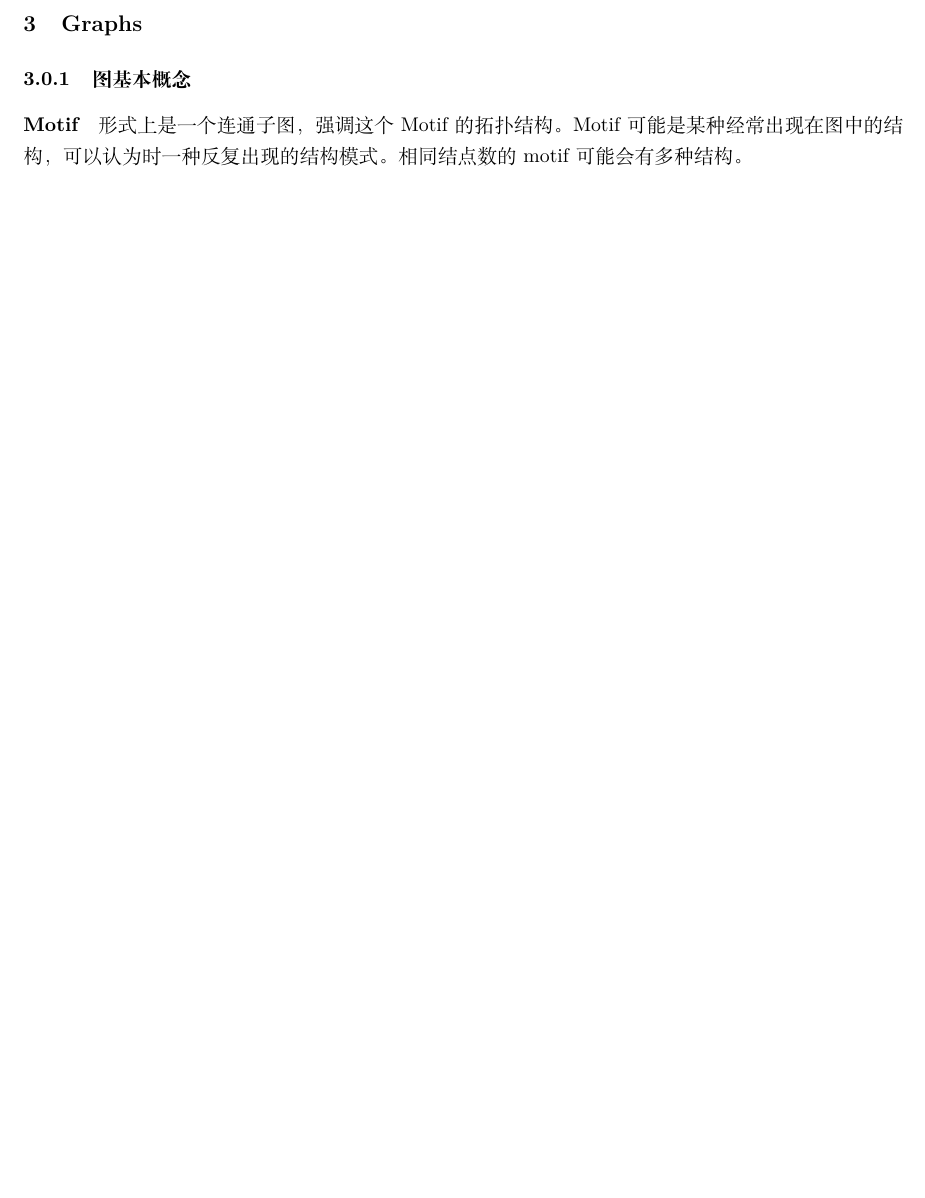
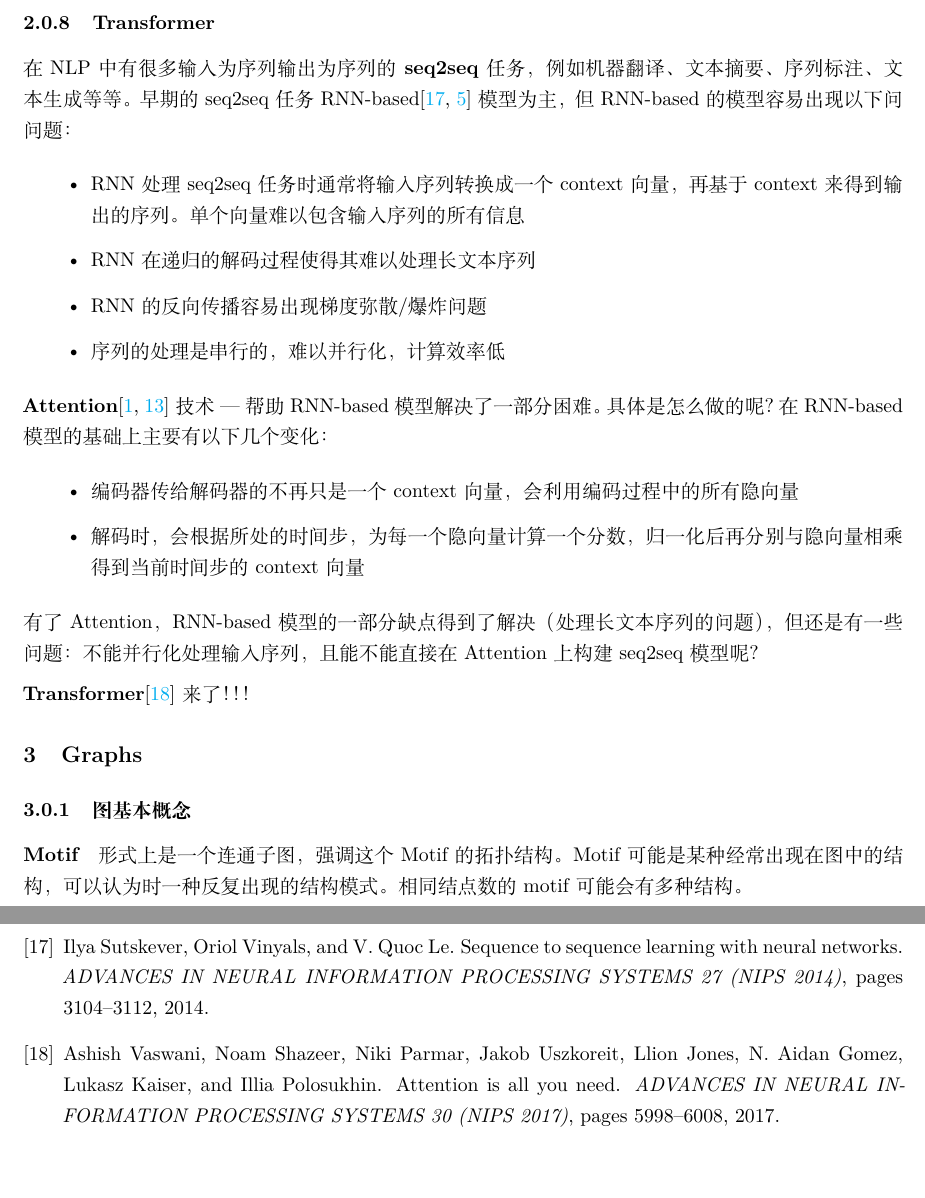
Before and after one commit to GZYZG/LearningLog, a LaTeX paper (main.tex, which reads body/ML/NLP.tex, references.bib): part of page 34 of 61 before the commit and two parts of pages 34 and 63 of 63 after it, the two joined at a grey line, cut at the place of the change, the shorter picture padded with empty space. The pictures show the PDF file main.pdf that the author committed with the source.

Commit message:
update --- NLP/Transformer while attending [DataWhale's study program](https://datawhalechina.github.io/learn-nlp-with-transformers/#/)

```diff
--- a/body/ML/NLP.tex
+++ b/body/ML/NLP.tex
@@ -119,3 +119,22 @@ $p(Y=c_k)$是很好计算的，只需要统计训练数据中类别为$c_k$的
 \paragraph{依存句法树}关注的是句子中词语之间的语法关联系，并将其约束为树形结构。在句子中，如果一个词语修饰另一个词语，则称修饰词为从属词，被修饰词为支配词，两者之间的语法关系称为依存关系，在可视化时，由支配词指向从属词。依存句法树描述了句子中的各个词之间的依赖关系，一般约定同一个词不能依存于多个词。
 
 \textbf{复合性原理}：一个复杂表达式的意义是由其各组成部分的意义以及结合它们的规则决定的。通过将句子分解为短语、分解短语为单词，下游应用会得到更多更深层次的结构化信息。
+
+\subsubsection{Transformer}
+在NLP中有很多输入为序列输出为序列的\textbf{seq2seq}任务，例如机器翻译、文本摘要、序列标注、文本生成等等。早期的seq2seq任务RNN-based\cite{sutskever2014sequence, cho2014learning}模型为主，但RNN-based的模型容易出现以下问问题：
+\begin{itemize}
+	\item RNN处理seq2seq任务时通常将输入序列转换成一个context向量，再基于context来得到输出的序列。单个向量难以包含输入序列的所有信息
+	\item RNN在递归的解码过程使得其难以处理长文本序列
+	\item RNN的反向传播容易出现梯度弥散/爆炸问题
+	\item 序列的处理是串行的，难以并行化，计算效率低
+\end{itemize}
+\textbf{Attention}\cite{bahdanau2016neural, luong2015effective}技术 --- 帮助RNN-based模型解决了一部分困难。具体是怎么做的呢？在RNN-based模型的基础上主要有以下几个变化：
+\begin{itemize}
+	\item 编码器传给解码器的不再只是一个context向量，会利用编码过程中的所有隐向量
+	\item 解码时，会根据所处的时间步，为每一个隐向量计算一个分数，归一化后再分别与隐向量相乘得到当前时间步的context向量
+\end{itemize}
+
+有了Attention，RNN-based模型的一部分缺点得到了解决（处理长文本序列的问题），但还是有一些问题：不能并行化处理输入序列，且能不能直接在Attention上构建seq2seq模型呢？
+
+\textbf{Transformer}\cite{vaswani2017attention}来了！！！
+Transformer采用的也是编解码的结构：先对输入序列进行编码，再根据编码的输出进行解码。与RNN-based模型不同的是，其
--- a/references.bib
+++ b/references.bib
@@ -264,0 +281,5 @@ url={https://openreview.net/forum?id=ryGs6iA5Km},
+	title={Sequence to Sequence Learning with Neural Networks},
+	author={Sutskever, Ilya and Vinyals, Oriol and Le, V. Quoc},
+	journal={ADVANCES IN NEURAL INFORMATION PROCESSING SYSTEMS 27 (NIPS 2014)},
+	pages={3104--3112},
+	year={2014}
@@ -264,0 +292,11 @@ url={https://openreview.net/forum?id=ryGs6iA5Km},
+	pages={1724--1734},
+	year={2014}
+}
+
+@article{vaswani2017attention,
+	title={Attention Is All You Need},
+	author={Vaswani, Ashish and Shazeer, Noam and Parmar, Niki and Uszkoreit, Jakob and Jones, Llion and Gomez, N. Aidan and Kaiser, Lukasz and Polosukhin, Illia},
+	journal={ADVANCES IN NEURAL INFORMATION PROCESSING SYSTEMS 30 (NIPS 2017)},
+	pages={5998--6008},
+	year={2017}
+}
```
Also changed, not shown: body/ML/graph.tex (+1 -1 lines), body/algorithms/search.tex (+2 -0 lines), main.bbl, main.pdf, references.bib (22 more changed lines), 6 other files.
